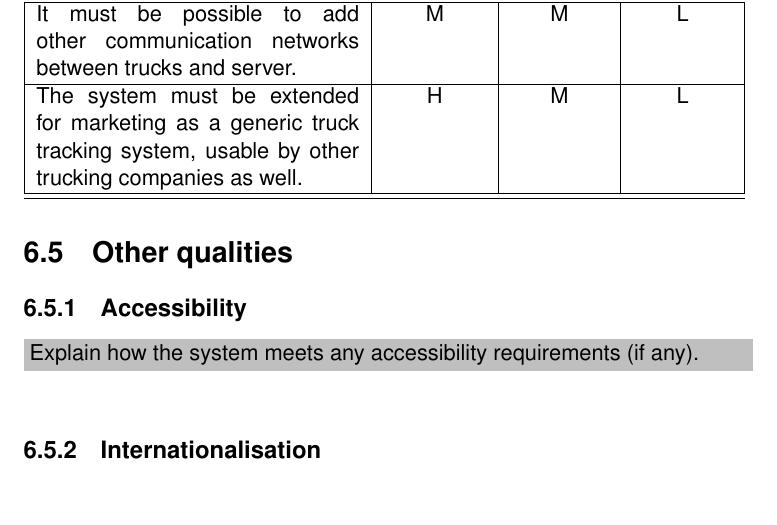
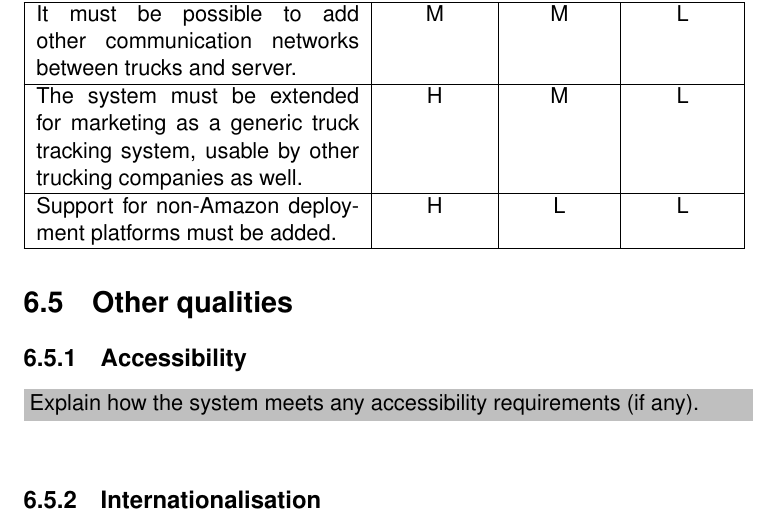
Before and after one commit to Athas/architecture-course-project, a LaTeX document (architectural_design/architectural_design.tex): part of page 42 of 47, cut so that both start at the same text. Compiled offline with pdfLaTeX.

Commit message:
Add yet another possible evolution

```diff
--- a/architectural_design/architectural_design.tex
+++ b/architectural_design/architectural_design.tex
@@ -1462,6 +1462,7 @@ work performed as part of applying his perspective.
     \hline
     The system must be extended for marketing as a generic truck tracking system, usable by other trucking companies as well. & H & M & L\\
     \hline
+    Support for non-Amazon deployment platforms must be added. & H & L & L\\
     \hline
  \end{tabular}
 \end{center}
```
